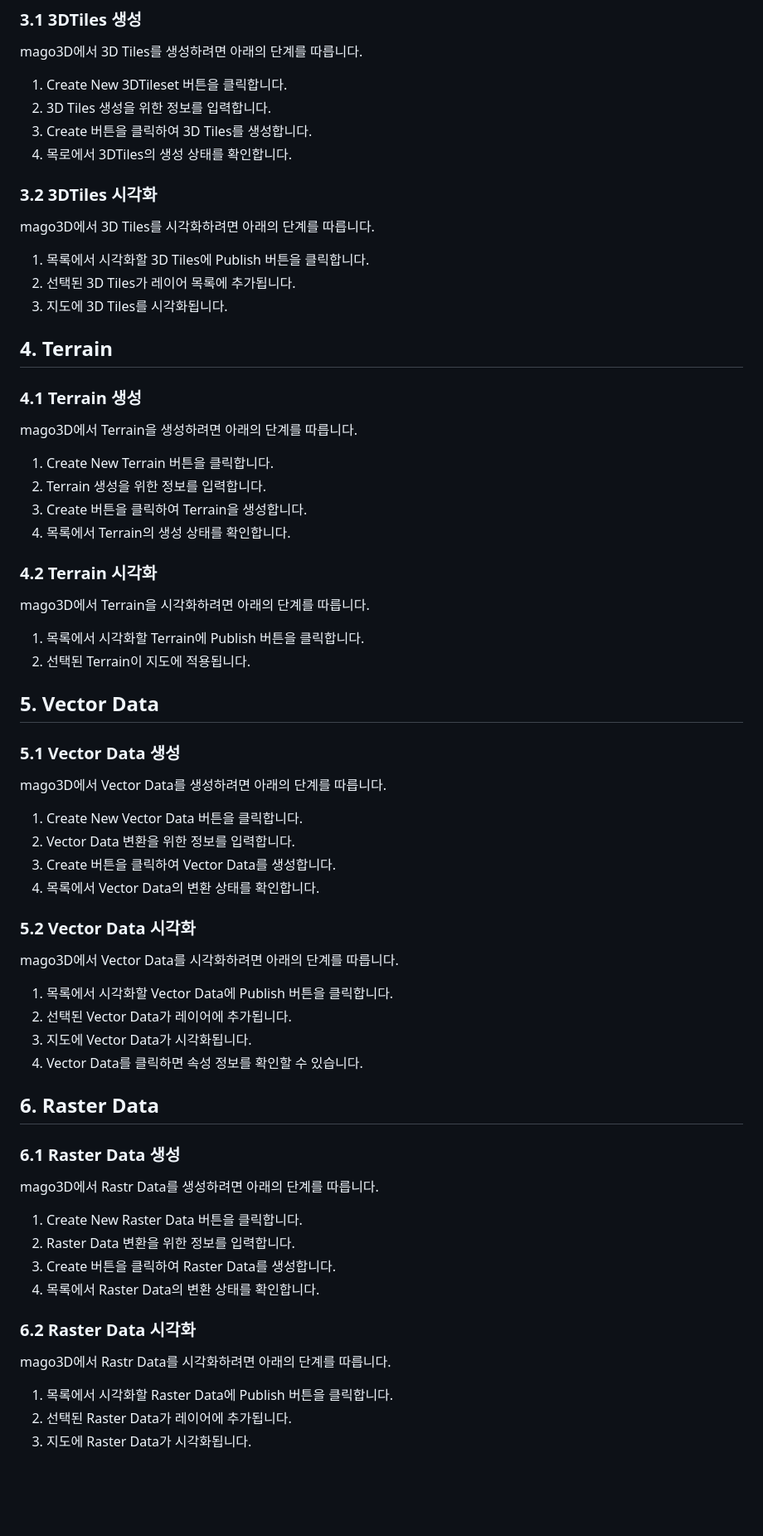
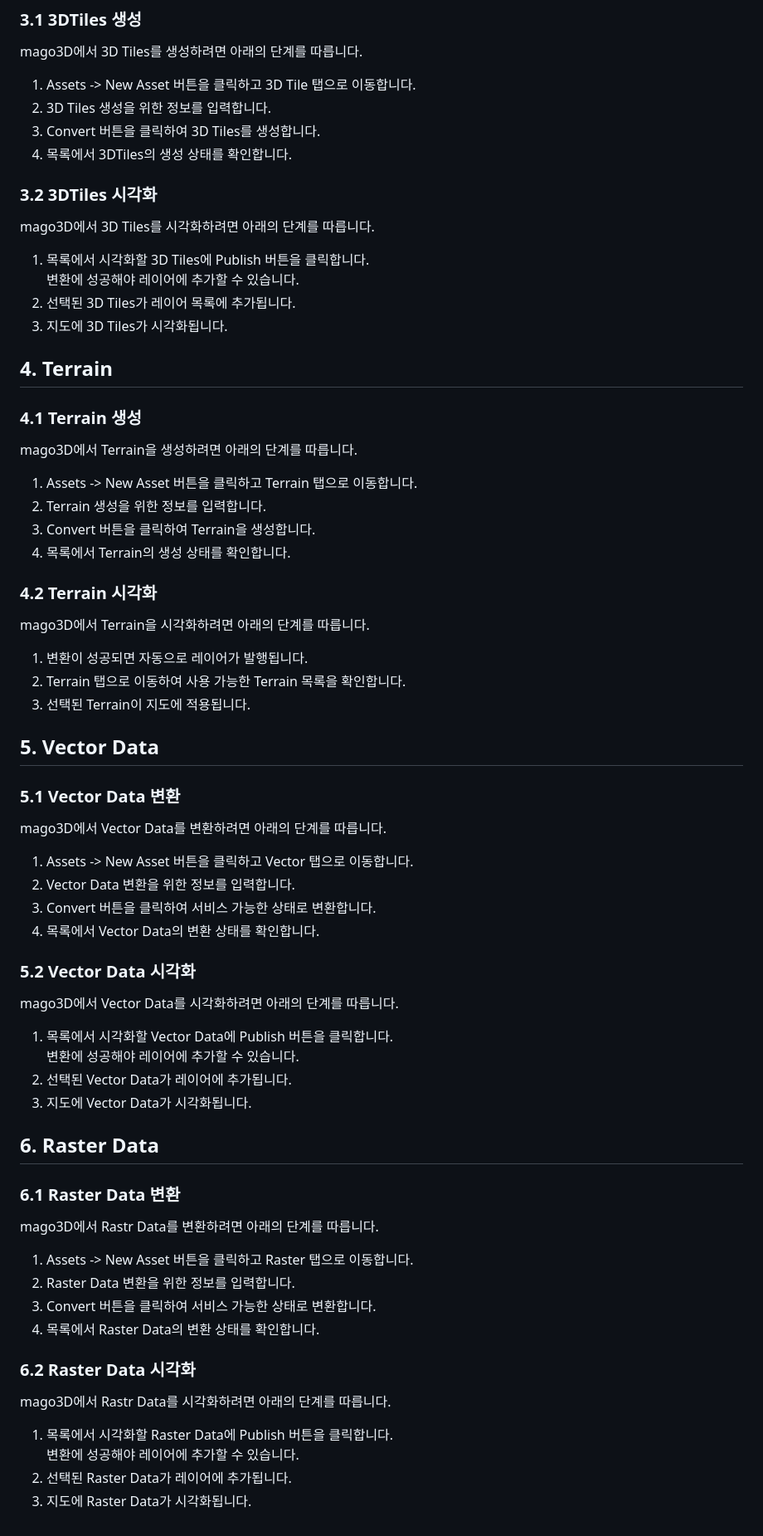
Before and after one commit to TomLeeLive/Gaia3D-mago3d-doc, a Markdown page: lang/ko/3_mago3D_User_Guide.md, the part around the change. Shown: that part at 83% size. Rendered like a GitHub page; blank space fills up the shorter version.

Commit message:
mago3d-doc-11 mago3D 사용자 가이드

```diff
--- a/lang/ko/3_mago3D_User_Guide.md
+++ b/lang/ko/3_mago3D_User_Guide.md
@@ -24,65 +24,68 @@ mago3D에 접속하면 로그인 화면이 표시됩니다. 아래의 계정으
 ### 3.1 3DTiles 생성
 mago3D에서 3D Tiles를 생성하려면 아래의 단계를 따릅니다.
 
-1. Create New 3DTileset 버튼을 클릭합니다.
+1. Assets -> New Asset 버튼을 클릭하고 3D Tile 탭으로 이동합니다.
 2. 3D Tiles 생성을 위한 정보를 입력합니다.
-3. Create 버튼을 클릭하여 3D Tiles를 생성합니다.
-4. 목로에서 3DTiles의 생성 상태를 확인합니다.
+3. Convert 버튼을 클릭하여 3D Tiles를 생성합니다.
+4. 목록에서 3DTiles의 생성 상태를 확인합니다.
 
 ### 3.2 3DTiles 시각화
 mago3D에서 3D Tiles를 시각화하려면 아래의 단계를 따릅니다.
 
 1. 목록에서 시각화할 3D Tiles에 Publish 버튼을 클릭합니다.
+   변환에 성공해야 레이어에 추가할 수 있습니다.
 2. 선택된 3D Tiles가 레이어 목록에 추가됩니다.
-3. 지도에 3D Tiles를 시각화됩니다.
+3. 지도에 3D Tiles가 시각화됩니다.
 
 ## 4. Terrain
 
 ### 4.1 Terrain 생성
 mago3D에서 Terrain을 생성하려면 아래의 단계를 따릅니다.
 
-1. Create New Terrain 버튼을 클릭합니다.
+1. Assets -> New Asset 버튼을 클릭하고 Terrain 탭으로 이동합니다.
 2. Terrain 생성을 위한 정보를 입력합니다.
-3. Create 버튼을 클릭하여 Terrain을 생성합니다.
+3. Convert 버튼을 클릭하여 Terrain을 생성합니다.
 4. 목록에서 Terrain의 생성 상태를 확인합니다.
 
 ### 4.2 Terrain 시각화
 mago3D에서 Terrain을 시각화하려면 아래의 단계를 따릅니다.
 
-1. 목록에서 시각화할 Terrain에 Publish 버튼을 클릭합니다.
-2. 선택된 Terrain이 지도에 적용됩니다.
+1. 변환이 성공되면 자동으로 레이어가 발행됩니다.
+2. Terrain 탭으로 이동하여 사용 가능한 Terrain 목록을 확인합니다.
+3. 선택된 Terrain이 지도에 적용됩니다.
 
 ## 5. Vector Data
 
-### 5.1 Vector Data 생성
-mago3D에서 Vector Data를 생성하려면 아래의 단계를 따릅니다.
+### 5.1 Vector Data 변환
+mago3D에서 Vector Data를 변환하려면 아래의 단계를 따릅니다.
 
-1. Create New Vector Data 버튼을 클릭합니다.
+1. Assets -> New Asset 버튼을 클릭하고 Vector 탭으로 이동합니다.
 2. Vector Data 변환을 위한 정보를 입력합니다.
-3. Create 버튼을 클릭하여 Vector Data를 생성합니다.
+3. Convert 버튼을 클릭하여 서비스 가능한 상태로 변환합니다.
 4. 목록에서 Vector Data의 변환 상태를 확인합니다.
 
 ### 5.2 Vector Data 시각화
 mago3D에서 Vector Data를 시각화하려면 아래의 단계를 따릅니다.
 
 1. 목록에서 시각화할 Vector Data에 Publish 버튼을 클릭합니다.
+   변환에 성공해야 레이어에 추가할 수 있습니다.
 2. 선택된 Vector Data가 레이어에 추가됩니다.
 3. 지도에 Vector Data가 시각화됩니다.
-4. Vector Data를 클릭하면 속성 정보를 확인할 수 있습니다.
 
 ## 6. Raster Data
 
-### 6.1 Raster Data 생성
-mago3D에서 Rastr Data를 생성하려면 아래의 단계를 따릅니다.
+### 6.1 Raster Data 변환
+mago3D에서 Rastr Data를 변환하려면 아래의 단계를 따릅니다.
 
-1. Create New Raster Data 버튼을 클릭합니다.
+1. Assets -> New Asset 버튼을 클릭하고 Raster 탭으로 이동합니다.
 2. Raster Data 변환을 위한 정보를 입력합니다.
-3. Create 버튼을 클릭하여 Raster Data를 생성합니다.
+3. Convert 버튼을 클릭하여 서비스 가능한 상태로 변환합니다.
 4. 목록에서 Raster Data의 변환 상태를 확인합니다.
 
 ### 6.2 Raster Data 시각화
 mago3D에서 Rastr Data를 시각화하려면 아래의 단계를 따릅니다.
 
 1. 목록에서 시각화할 Raster Data에 Publish 버튼을 클릭합니다.
+   변환에 성공해야 레이어에 추가할 수 있습니다.
 2. 선택된 Raster Data가 레이어에 추가됩니다.
 3. 지도에 Raster Data가 시각화됩니다.
```
